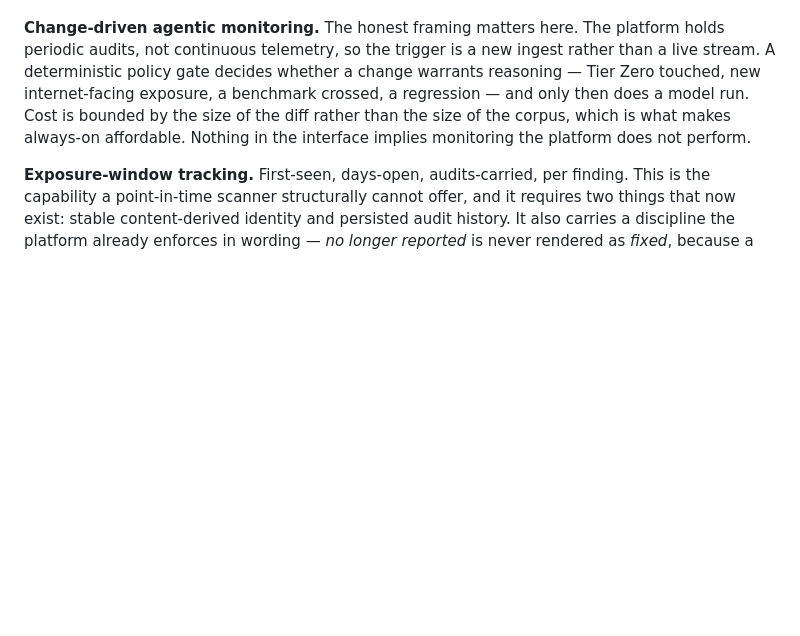
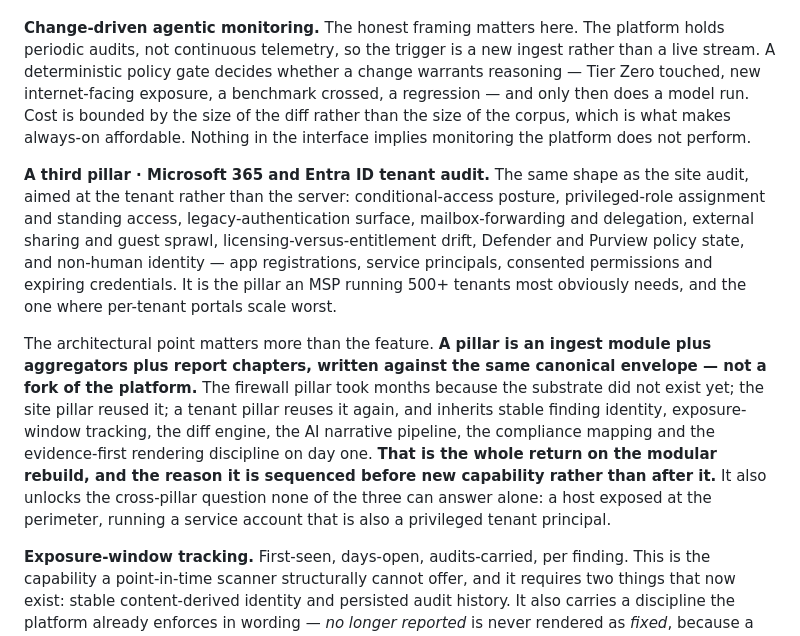
Before and after one commit to RyanH-sudo/ninjatoolkit-case-study, a Markdown page: CASE_STUDY.md, the part around the change. Rendered like a GitHub page; blank space fills up the shorter version.

Commit message:
Forward scope: add Microsoft 365 / Entra ID as a third audit pillar and the architectural argument that a pillar is a module against one canonical envelope, not a fork

```diff
--- a/CASE_STUDY.md
+++ b/CASE_STUDY.md
@@ -689,6 +689,10 @@ Four capabilities are designed and sequenced behind it:
 
 **Change-driven agentic monitoring.** The honest framing matters here. The platform holds periodic audits, not continuous telemetry, so the trigger is a new ingest rather than a live stream. A deterministic policy gate decides whether a change warrants reasoning — Tier Zero touched, new internet-facing exposure, a benchmark crossed, a regression — and only then does a model run. Cost is bounded by the size of the diff rather than the size of the corpus, which is what makes always-on affordable. Nothing in the interface implies monitoring the platform does not perform.
 
+**A third pillar · Microsoft 365 and Entra ID tenant audit.** The same shape as the site audit, aimed at the tenant rather than the server: conditional-access posture, privileged-role assignment and standing access, legacy-authentication surface, mailbox-forwarding and delegation, external sharing and guest sprawl, licensing-versus-entitlement drift, Defender and Purview policy state, and non-human identity — app registrations, service principals, consented permissions and expiring credentials. It is the pillar an MSP running 500+ tenants most obviously needs, and the one where per-tenant portals scale worst.
+
+The architectural point matters more than the feature. **A pillar is an ingest module plus aggregators plus report chapters, written against the same canonical envelope — not a fork of the platform.** The firewall pillar took months because the substrate did not exist yet; the site pillar reused it; a tenant pillar reuses it again, and inherits stable finding identity, exposure-window tracking, the diff engine, the AI narrative pipeline, the compliance mapping and the evidence-first rendering discipline on day one. **That is the whole return on the modular rebuild, and the reason it is sequenced before new capability rather than after it.** It also unlocks the cross-pillar question none of the three can answer alone: a host exposed at the perimeter, running a service account that is also a privileged tenant principal.
+
 **Exposure-window tracking.** First-seen, days-open, audits-carried, per finding. This is the capability a point-in-time scanner structurally cannot offer, and it requires two things that now exist: stable content-derived identity and persisted audit history. It also carries a discipline the platform already enforces in wording — *no longer reported* is never rendered as *fixed*, because a finding also leaves the list when the engine is corrected.
 
 ---
```
